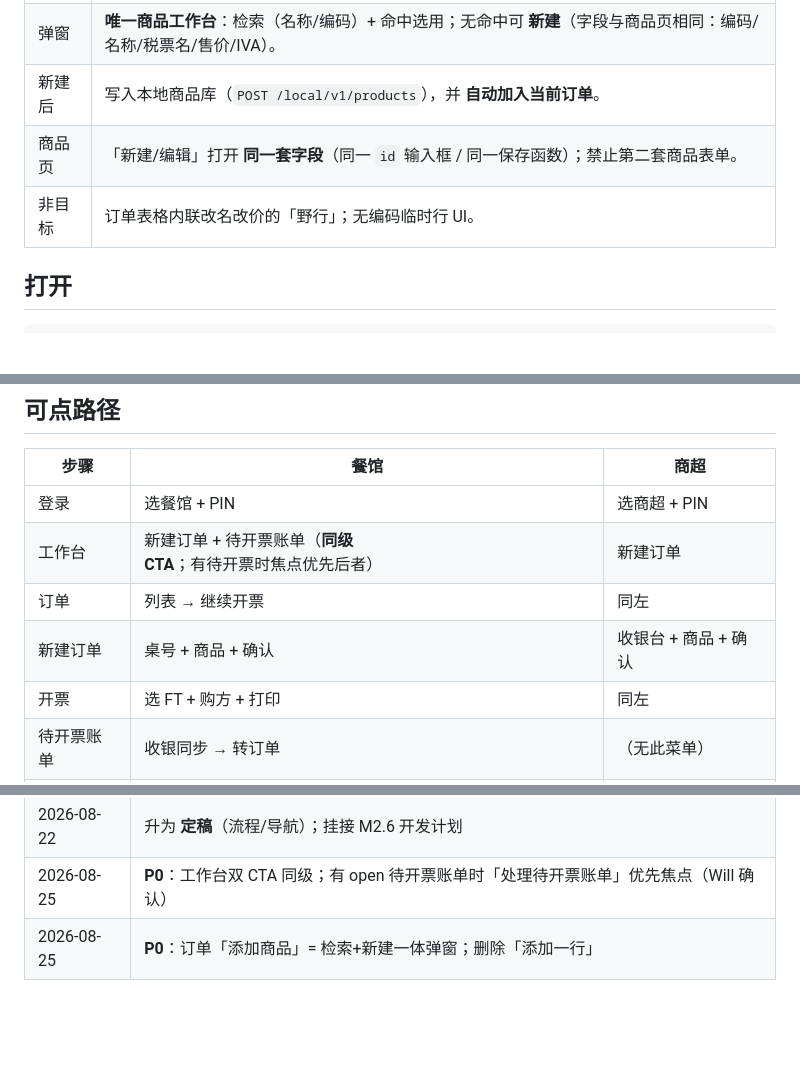
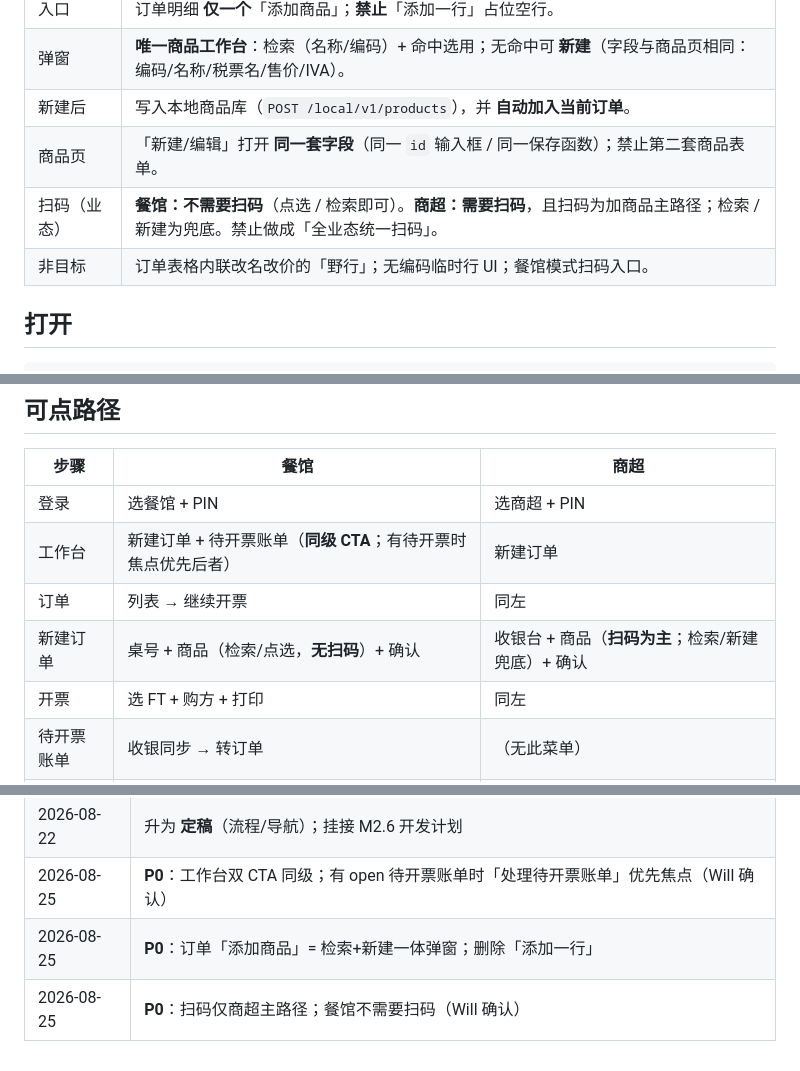
Before and after one commit to jianping2024/farvoo-fatura, a Markdown page: docs/fiscal-admin-ui-prototype/README.md, 3 parts joined by grey strips. Rendered like a GitHub page; blank space fills up the shorter version.

Commit message:
Document P0: barcode scan is retail-only; restaurants use search/pick.

```diff
--- a/docs/fiscal-admin-ui-prototype/README.md
+++ b/docs/fiscal-admin-ui-prototype/README.md
@@ -33,7 +33,8 @@
 | 弹窗 | **唯一商品工作台**：检索（名称/编码）+ 命中选用；无命中可 **新建**（字段与商品页相同：编码/名称/税票名/售价/IVA）。 |
 | 新建后 | 写入本地商品库（`POST /local/v1/products`），并 **自动加入当前订单**。 |
 | 商品页 | 「新建/编辑」打开 **同一套字段**（同一 `id` 输入框 / 同一保存函数）；禁止第二套商品表单。 |
-| 非目标 | 订单表格内联改名改价的「野行」；无编码临时行 UI。 |
+| 扫码（业态） | **餐馆：不需要扫码**（点选 / 检索即可）。**商超：需要扫码**，且扫码为加商品主路径；检索 / 新建为兜底。禁止做成「全业态统一扫码」。 |
+| 非目标 | 订单表格内联改名改价的「野行」；无编码临时行 UI；餐馆模式扫码入口。 |
 
 ## 打开
 
@@ -60,7 +61,7 @@ open docs/fiscal-admin-ui-prototype/index.html
 | 登录 | 选餐馆 + PIN | 选商超 + PIN |
 | 工作台 | 新建订单 + 待开票账单（**同级 CTA**；有待开票时焦点优先后者） | 新建订单 |
 | 订单 | 列表 → 继续开票 | 同左 |
-| 新建订单 | 桌号 + 商品 + 确认 | 收银台 + 商品 + 确认 |
+| 新建订单 | 桌号 + 商品（检索/点选，**无扫码**）+ 确认 | 收银台 + 商品（**扫码为主**；检索/新建兜底）+ 确认 |
 | 开票 | 选 FT + 购方 + 打印 | 同左 |
 | 待开票账单 | 收银同步 → 转订单 | （无此菜单） |
 | 发票 | 列表 → 详情 → 重打 | 同左 |
@@ -92,3 +93,4 @@ open docs/fiscal-admin-ui-prototype/index.html
 | 2026-08-22 | 升为 **定稿**（流程/导航）；挂接 M2.6 开发计划 |
 | 2026-08-25 | **P0**：工作台双 CTA 同级；有 open 待开票账单时「处理待开票账单」优先焦点（Will 确认） |
 | 2026-08-25 | **P0**：订单「添加商品」= 检索+新建一体弹窗；删除「添加一行」 |
+| 2026-08-25 | **P0**：扫码仅商超主路径；餐馆不需要扫码（Will 确认） |
```
Also changed, not shown: apps/fiscal-agent/RELEASE_NOTES.md (+1 -0 lines).
